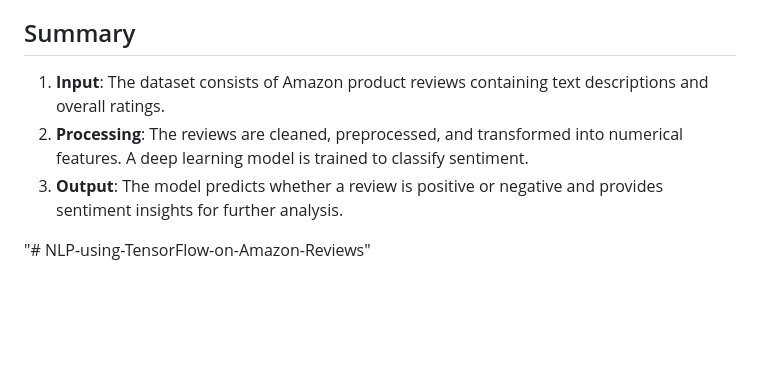
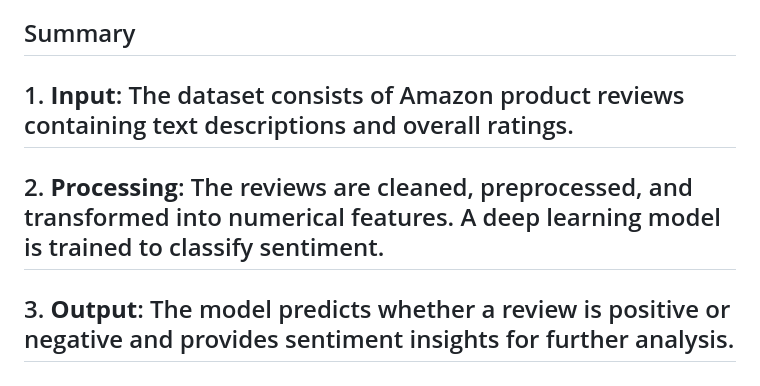
Before and after one commit to vivek-pippalla/NLP-using-TensorFlow-on-Amazon-Reviews, a Markdown page: README.md, the part around the change. Rendered like a GitHub page; blank space fills up the shorter version.

```diff
--- a/README.md
+++ b/README.md
@@ -65,8 +65,6 @@ This project demonstrates how sentiment analysis can be applied to Amazon review
 
 ## Summary
 
-1. **Input**: The dataset consists of Amazon product reviews containing text descriptions and overall ratings.
-2. **Processing**: The reviews are cleaned, preprocessed, and transformed into numerical features. A deep learning model is trained to classify sentiment.
-3. **Output**: The model predicts whether a review is positive or negative and provides sentiment insights for further analysis.
-
-"# NLP-using-TensorFlow-on-Amazon-Reviews"
+## 1. **Input**: The dataset consists of Amazon product reviews containing text descriptions and overall ratings.
+## 2. **Processing**: The reviews are cleaned, preprocessed, and transformed into numerical features. A deep learning model is trained to classify sentiment.
+## 3. **Output**: The model predicts whether a review is positive or negative and provides sentiment insights for further analysis.
```
